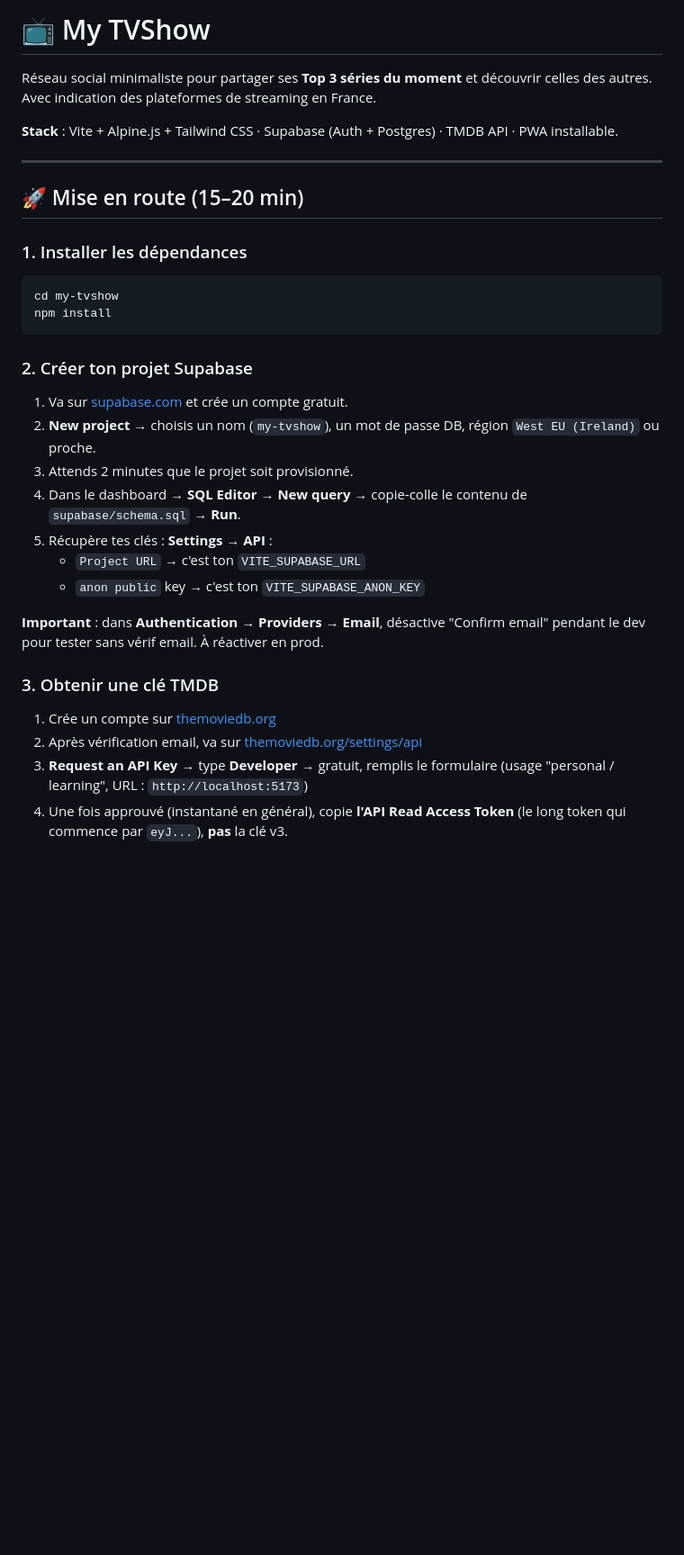
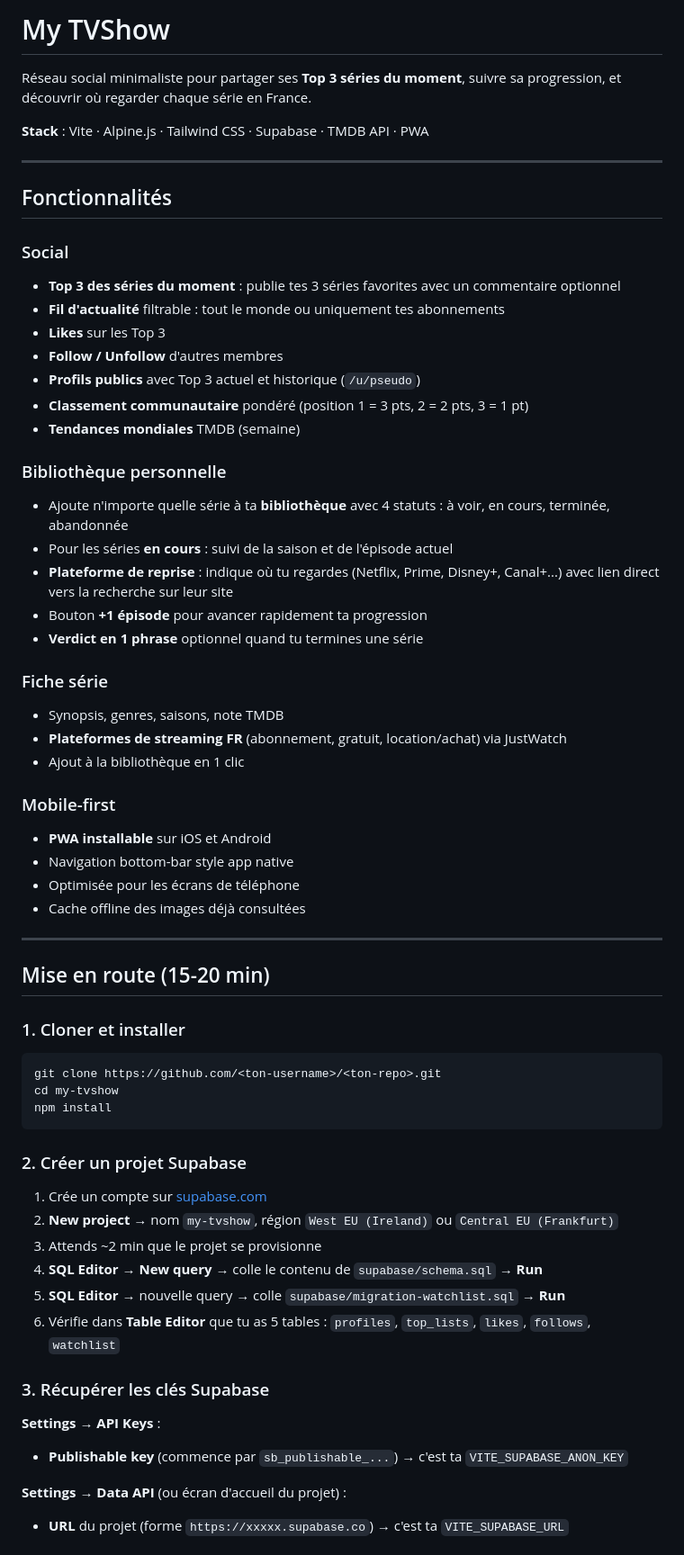
Before and after one commit to shamsetdean/Fabulae, a Markdown page: README.md, the part around one of its changes. Shown at 90% size. Rendered like a GitHub page; blank space fills up the shorter version.

````diff
--- a/README.md
+++ b/README.md
@@ -1,36 +1,66 @@
-# 📺 My TVShow
+# My TVShow
 
-Réseau social minimaliste pour partager ses **Top 3 séries du moment** et découvrir celles des autres. Avec indication des plateformes de streaming en France.
+Réseau social minimaliste pour partager ses **Top 3 séries du moment**, suivre sa progression, et découvrir où regarder chaque série en France.
 
-**Stack** : Vite + Alpine.js + Tailwind CSS · Supabase (Auth + Postgres) · TMDB API · PWA installable.
+**Stack** : Vite · Alpine.js · Tailwind CSS · Supabase · TMDB API · PWA
 
 ---
 
-## 🚀 Mise en route (15–20 min)
+## Fonctionnalités
 
-### 1. Installer les dépendances
+### Social
+- **Top 3 des séries du moment** : publie tes 3 séries favorites avec un commentaire optionnel
+- **Fil d'actualité** filtrable : tout le monde ou uniquement tes abonnements
+- **Likes** sur les Top 3
+- **Follow / Unfollow** d'autres membres
+- **Profils publics** avec Top 3 actuel et historique (`/u/pseudo`)
+- **Classement communautaire** pondéré (position 1 = 3 pts, 2 = 2 pts, 3 = 1 pt)
+- **Tendances mondiales** TMDB (semaine)
+
+### Bibliothèque personnelle
+- Ajoute n'importe quelle série à ta **bibliothèque** avec 4 statuts : à voir, en cours, terminée, abandonnée
+- Pour les séries **en cours** : suivi de la saison et de l'épisode actuel
+- **Plateforme de reprise** : indique où tu regardes (Netflix, Prime, Disney+, Canal+...) avec lien direct vers la recherche sur leur site
+- Bouton **+1 épisode** pour avancer rapidement ta progression
+- **Verdict en 1 phrase** optionnel quand tu termines une série
+
+### Fiche série
+- Synopsis, genres, saisons, note TMDB
+- **Plateformes de streaming FR** (abonnement, gratuit, location/achat) via JustWatch
+- Ajout à la bibliothèque en 1 clic
+
+### Mobile-first
+- **PWA installable** sur iOS et Android
+- Navigation bottom-bar style app native
+- Optimisée pour les écrans de téléphone
+- Cache offline des images déjà consultées
+
+---
+
+## Mise en route (15-20 min)
+
+### 1. Cloner et installer
 
 ```bash
+git clone https://github.com/<ton-username>/<ton-repo>.git
 cd my-tvshow
 npm install
 ```
 
-### 2. Créer ton projet Supabase
+### 2. Créer un projet Supabase
 
-1. Va sur [supabase.com](https://supabase.com) et crée un compte gratuit.
-2. **New project** → choisis un nom (`my-tvshow`), un mot de passe DB, région `West EU (Ireland)` ou proche.
-3. Attends 2 minutes que le projet soit provisionné.
-4. Dans le dashboard → **SQL Editor** → **New query** → copie-colle le contenu de `supabase/schema.sql` → **Run**.
-5. Récupère tes clés : **Settings** → **API** :
-   - `Project URL` → c'est ton `VITE_SUPABASE_URL`
-   - `anon public` key → c'est ton `VITE_SUPABASE_ANON_KEY`
+1. Crée un compte sur [supabase.com](https://supabase.com)
+2. **New project** → nom `my-tvshow`, région `West EU (Ireland)` ou `Central EU (Frankfurt)`
+3. Attends ~2 min que le projet se provisionne
+4. **SQL Editor** → **New query** → colle le contenu de `supabase/schema.sql` → **Run**
+5. **SQL Editor** → nouvelle query → colle `supabase/migration-watchlist.sql` → **Run**
+6. Vérifie dans **Table Editor** que tu as 5 tables : `profiles`, `top_lists`, `likes`, `follows`, `watchlist`
 
-**Important** : dans **Authentication** → **Providers** → **Email**, désactive "Confirm email" pendant le dev pour tester sans vérif email. À réactiver en prod.
+### 3. Récupérer les clés Supabase
 
-### 3. Obtenir une clé TMDB
+**Settings** → **API Keys** :
+- **Publishable key** (commence par `sb_publishable_...`) → c'est ta `VITE_SUPABASE_ANON_KEY`
 
-1. Crée un compte sur [themoviedb.org](https://www.themoviedb.org/signup)
-2. Après vérification email, va sur [themoviedb.org/settings/api](https://www.themoviedb.org/settings/api)
-3. **Request an API Key** → type **Developer** → gratuit, remplis le formulaire (usage "personal / learning", URL : `http://localhost:5173`)
-4. Une fois approuvé (instantané en général), copie **l'API Read Access Token** (le long token qui commence par `eyJ...`), **pas** la clé v3.
+**Settings** → **Data API** (ou écran d'accueil du projet) :
+- **URL** du projet (forme `https://xxxxx.supabase.co`) → c'est ta `VITE_SUPABASE_URL`
 
````
Also changed, not shown: other parts of README.md (+142 -96 lines).
